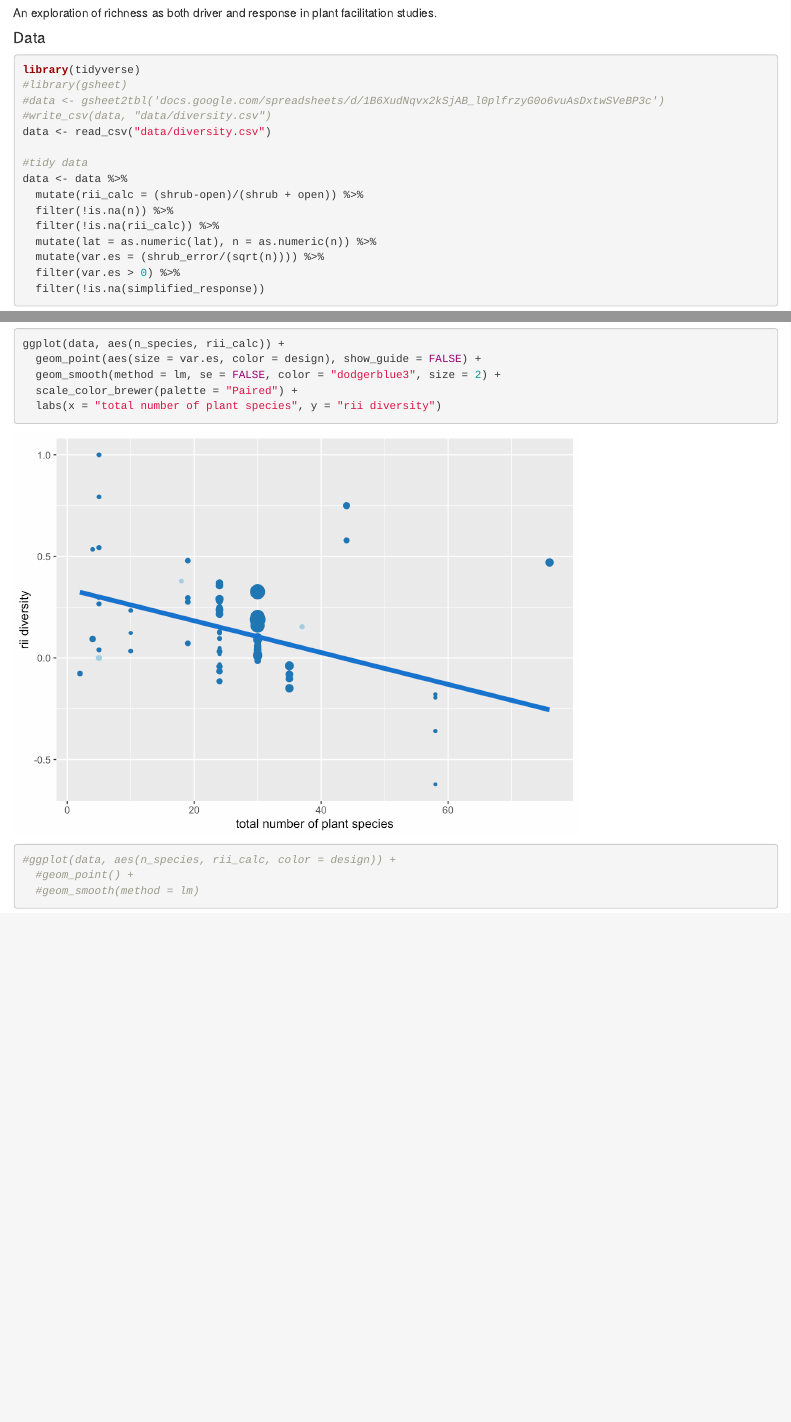
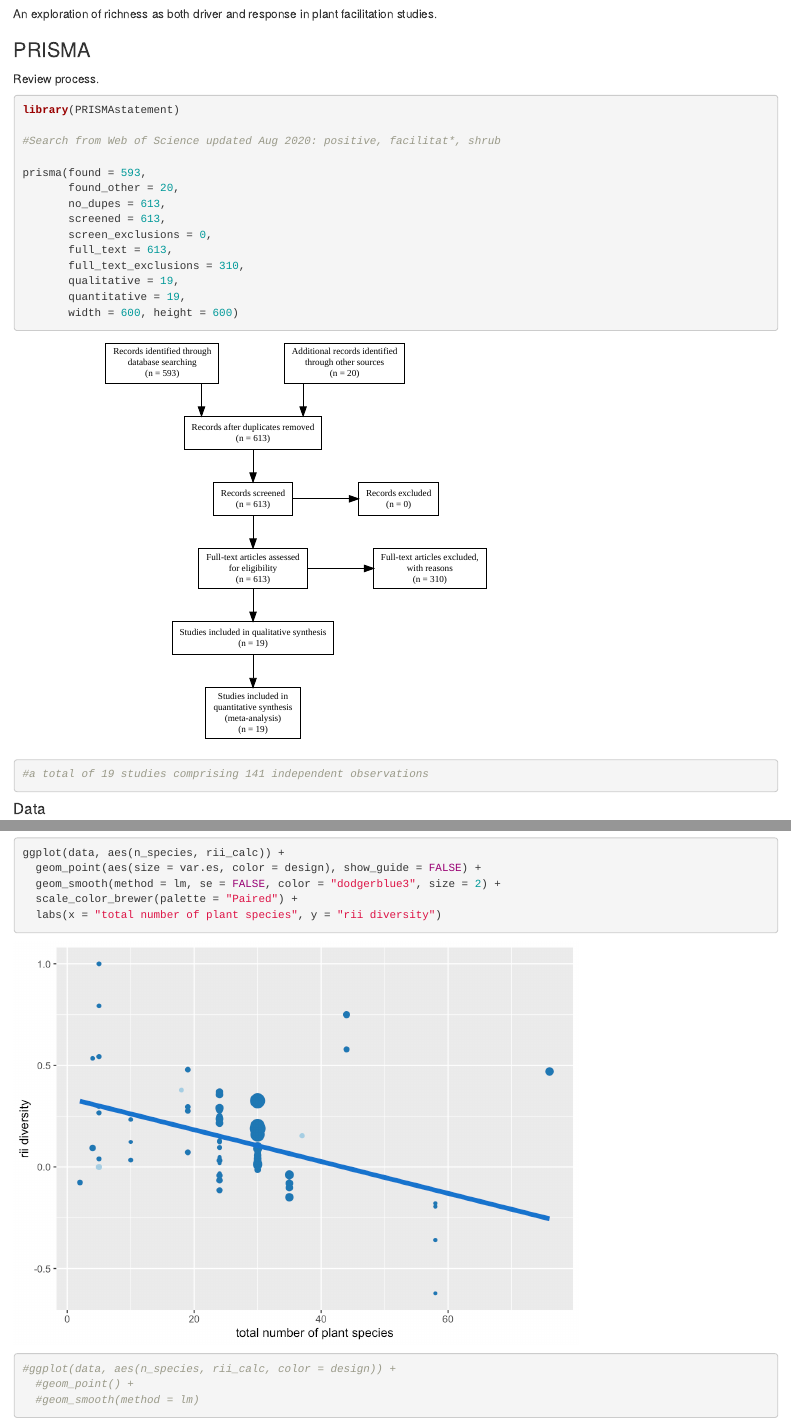
Before and after one commit to afilazzola/Diversity_facilitation, an R Markdown document (index.Rmd): the page in a window 1100 px wide, from its top, and a second part further down, joined at a grey line. The pictures show the output file index.html that the author committed with the source, opened offline.

Commit message:
PRISMA added

````diff
--- a/index.Rmd
+++ b/index.Rmd
@@ -9,6 +9,30 @@ knitr::opts_chunk$set(echo = TRUE, warning = FALSE, message = FALSE)
 
 ### BDEF richness reverse causation synthesis
 An exploration of richness as both driver and response in plant facilitation studies.
+
+### PRISMA
+Review process.
+
+```{r}
+library(PRISMAstatement)
+
+#Search from Web of Science updated Aug 2020: positive, facilitat*, shrub
+
+prisma(found = 593,
+       found_other = 20,
+       no_dupes = 613,
+       screened = 613,
+       screen_exclusions = 0,
+       full_text = 613,
+       full_text_exclusions = 310,
+       qualitative = 19,
+       quantitative = 19,
+       width = 600, height = 600)
+
+#a total of 19 studies comprising 141 independent observations
+
+```
+
 
 #### Data
 ```{r}
````
Also changed, not shown: index.html.
